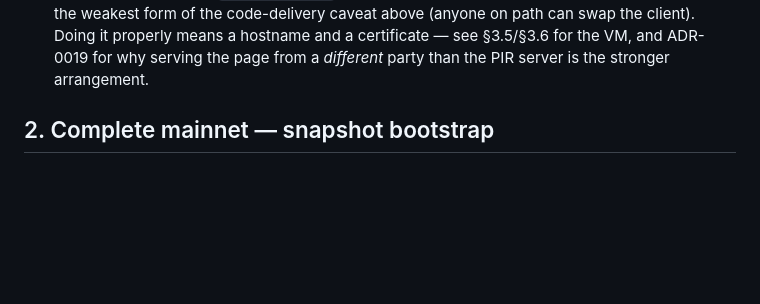
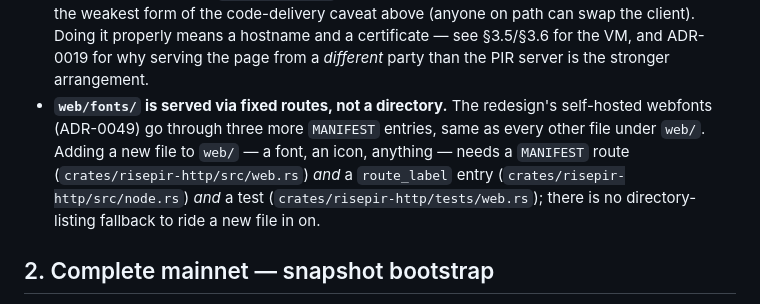
Before and after one commit to bao-ninh-orochi/private-eth-getbalance-work, a Markdown page: docs/deploy.md, the part around the change. GitHub-like rendering; blank space fills up the shorter version.

Commit message:
docs(deploy): note the fixed-route rule now covers web/fonts/ too
Small addition to §1.5's operational notes: a new web/ file (font, icon,
anything) still needs a MANIFEST route, a route_label entry, and a
test — ADR-0049 followed the existing rule, it didn't change it.

```diff
--- a/docs/deploy.md
+++ b/docs/deploy.md
@@ -183,6 +183,13 @@ valid against either deployment. Neither needs npm.
   on path can swap the client). Doing it properly means a hostname and a
   certificate — see §3.5/§3.6 for the VM, and ADR-0019 for why serving the page
   from a *different* party than the PIR server is the stronger arrangement.
+- **`web/fonts/` is served via fixed routes, not a directory.** The redesign's
+  self-hosted webfonts (ADR-0049) go through three more `MANIFEST` entries,
+  same as every other file under `web/`. Adding a new file to `web/` — a font,
+  an icon, anything — needs a `MANIFEST` route (`crates/risepir-http/src/web.rs`)
+  *and* a `route_label` entry (`crates/risepir-http/src/node.rs`) *and* a test
+  (`crates/risepir-http/tests/web.rs`); there is no directory-listing fallback
+  to ride a new file in on.
 
 ## 2. Complete mainnet — snapshot bootstrap
 
```
